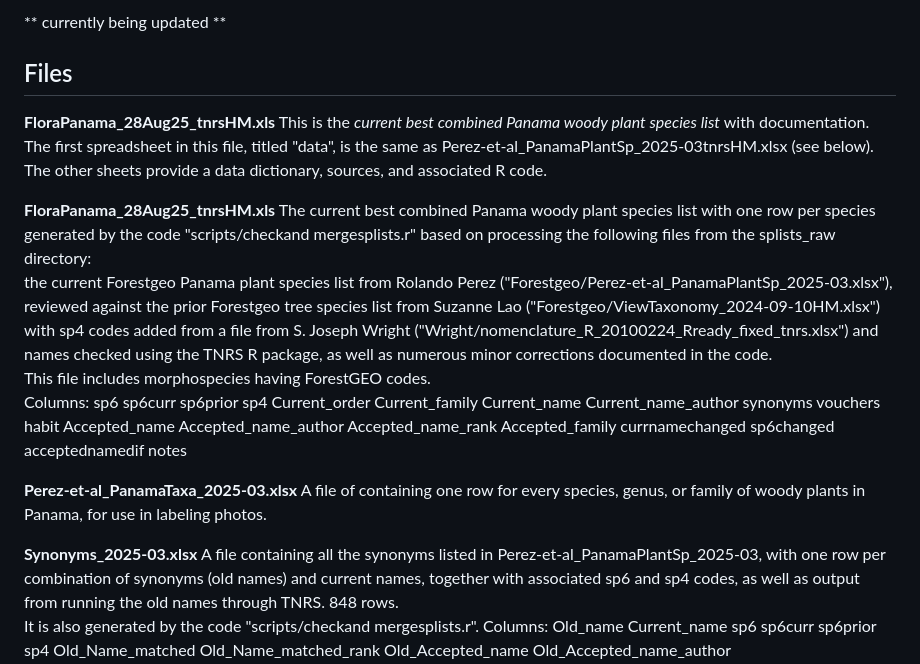
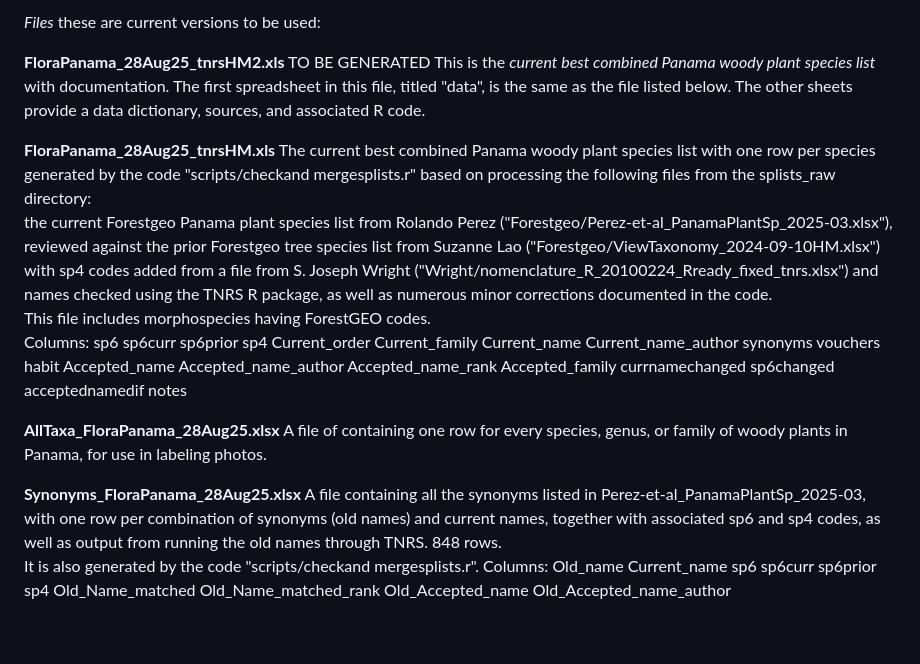
Before and after one commit to PanamaForestGEO/Panama_plant_species_lists, a Markdown page: splists_out/readme.md, the part around the change. Rendered like a GitHub page; blank space fills up the shorter version.

```diff
--- a/splists_out/readme.md
+++ b/splists_out/readme.md
@@ -1,10 +1,7 @@
-** currently being updated **
+*Files* these are current versions to be used:
 
-## Files
-
-**FloraPanama_28Aug25_tnrsHM.xls** This is the *current best combined Panama woody plant species list* with documentation.
-The first spreadsheet in this file, titled "data", is the same as
-Perez-et-al_PanamaPlantSp_2025-03tnrsHM.xlsx (see below).  The other sheets provide a data dictionary, sources, and associated R code.
+**FloraPanama_28Aug25_tnrsHM2.xls** TO BE GENERATED This is the *current best combined Panama woody plant species list* with documentation.
+The first spreadsheet in this file, titled "data", is the same as the file listed below.  The other sheets provide a data dictionary, sources, and associated R code.
 
 **FloraPanama_28Aug25_tnrsHM.xls** The current best combined Panama woody plant species list with one row per species
 generated by the code "scripts/checkand mergesplists.r" based on processing
@@ -17,10 +14,10 @@ as well as numerous minor corrections documented in the code.
 This file includes morphospecies having ForestGEO codes.
 Columns: sp6	sp6curr	sp6prior	sp4	Current_order	Current_family	Current_name	Current_name_author	synonyms	vouchers	habit	Accepted_name	Accepted_name_author	Accepted_name_rank	Accepted_family	currnamechanged	sp6changed	acceptednamedif	notes
 
-**Perez-et-al_PanamaTaxa_2025-03.xlsx** A file of containing one row for every species, genus, or family of
+**AllTaxa_FloraPanama_28Aug25.xlsx** A file of containing one row for every species, genus, or family of
 woody plants in Panama, for use in labeling photos.
 
-**Synonyms_2025-03.xlsx**  A file containing all the synonyms listed in Perez-et-al_PanamaPlantSp_2025-03,
+**Synonyms_FloraPanama_28Aug25.xlsx**  A file containing all the synonyms listed in Perez-et-al_PanamaPlantSp_2025-03,
 with one row per combination of synonyms (old names) and current names, together with associated sp6 and sp4 codes,
 as well as output from running the old names through TNRS.  848 rows.
 It is also generated by the code "scripts/checkand mergesplists.r".
```
